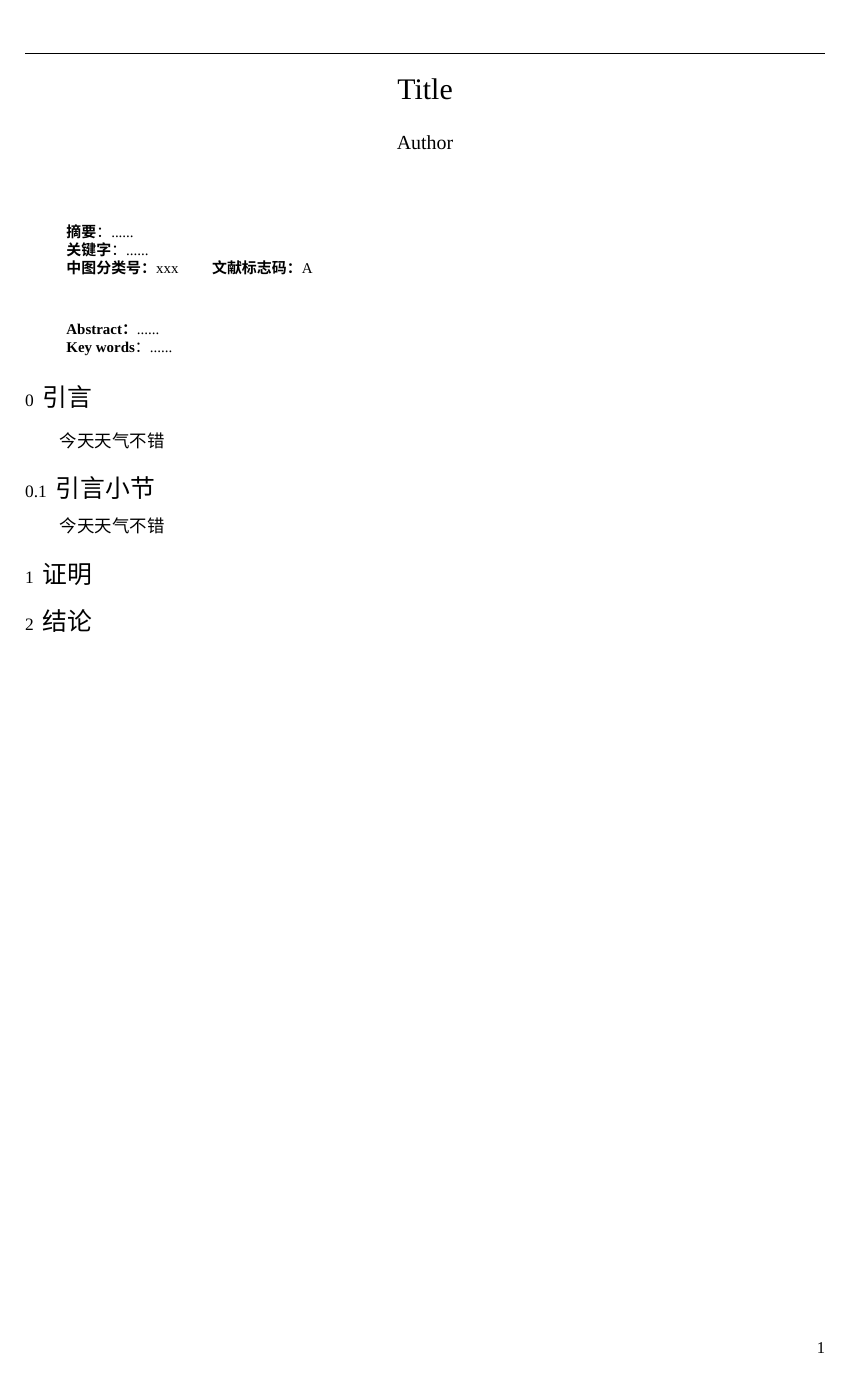
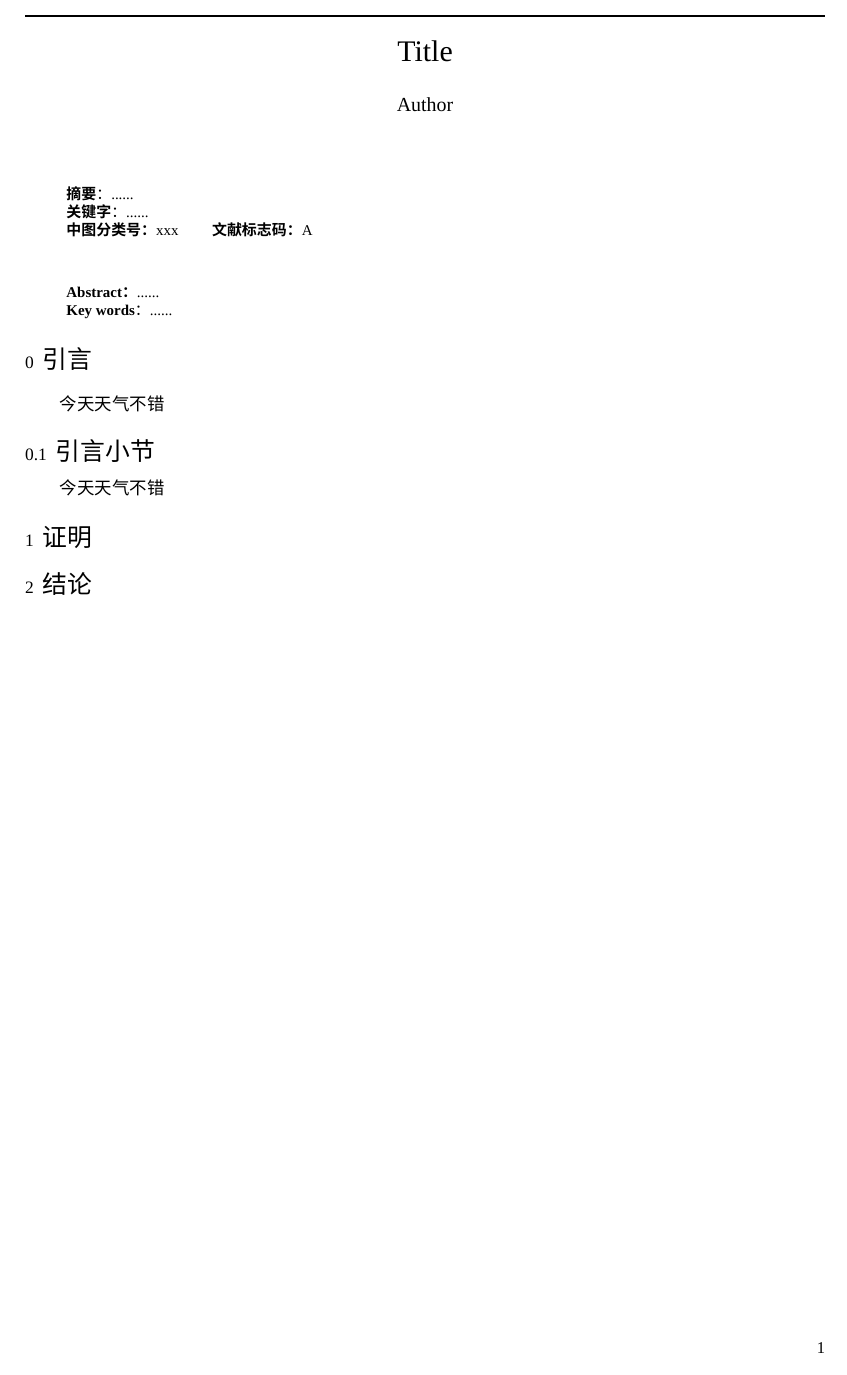
Before and after one commit to Vonfry/shmtu-journal-template, a LaTeX paper (eassy.tex): the whole page. Compiled offline with XeLaTeX.

Commit message:
reset margin to 1.2

```diff
--- a/eassy.tex
+++ b/eassy.tex
@@ -27,9 +27,8 @@
 \setCJKmonofont{Noto Sans CJK SC}
 
 \usepackage[a4paper]{geometry}
-\geometry{a4paper,left=2cm,right=2cm,top=2cm,bottom=2cm}
+\geometry{a4paper,left=2cm,right=2cm,top=1.2cm,bottom=2cm}
 \linespread{1}
-
 \usepackage{microtype}
 
 \usepackage{verbatim}
```
